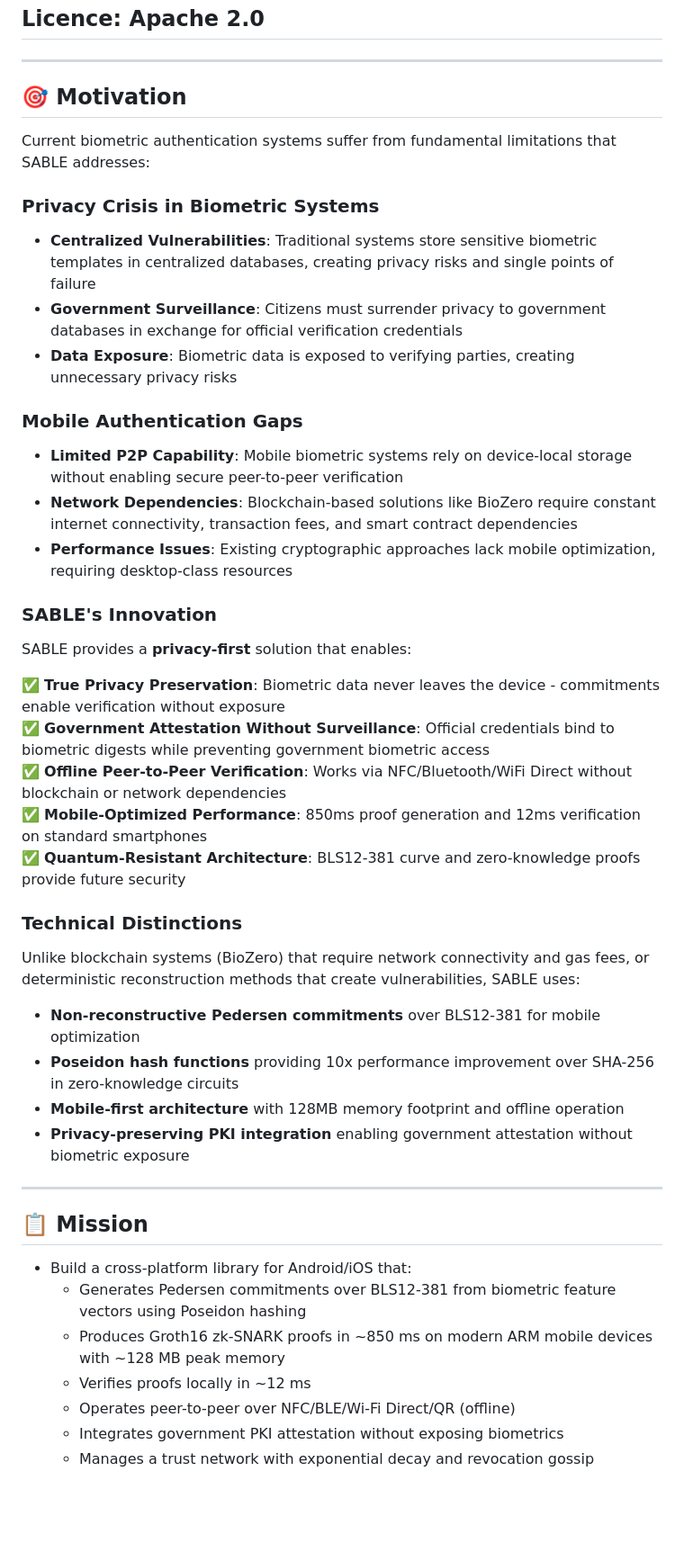
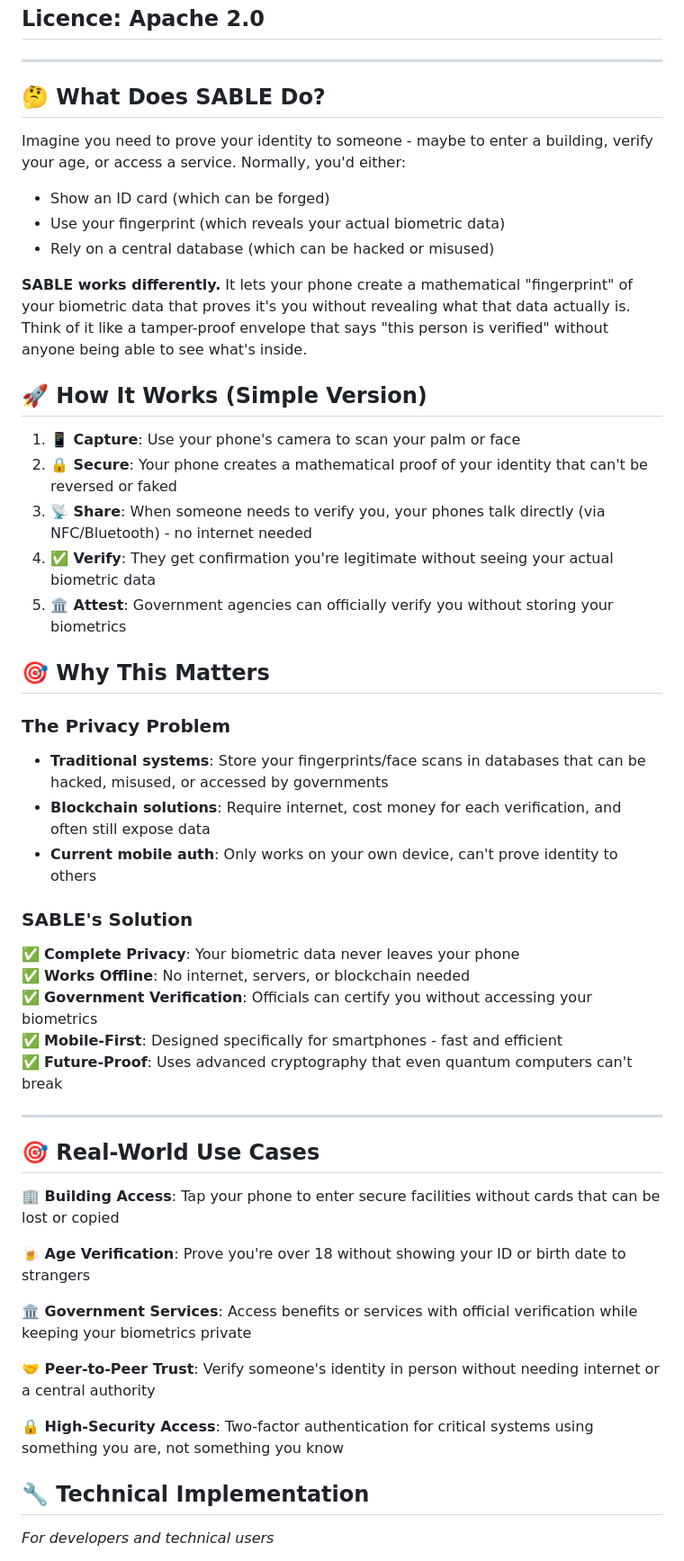
Before and after one commit to anuna-research/sable, a Markdown page: README.md, the part around one of its changes. Shown at 90% size. Rendered like a GitHub page; blank space fills up the shorter version.

Commit message:
docs: update docs

```diff
--- a/README.md
+++ b/README.md
@@ -32,44 +34,51 @@
 
 ---
 
-## 🎯 Motivation
+## 🤔 What Does SABLE Do?
 
-Current biometric authentication systems suffer from fundamental limitations that SABLE addresses:
+Imagine you need to prove your identity to someone - maybe to enter a building, verify your age, or access a service. Normally, you'd either:
+- Show an ID card (which can be forged)
+- Use your fingerprint (which reveals your actual biometric data)
+- Rely on a central database (which can be hacked or misused)
 
-### **Privacy Crisis in Biometric Systems**
-- **Centralized Vulnerabilities**: Traditional systems store sensitive biometric templates in centralized databases, creating privacy risks and single points of failure
-- **Government Surveillance**: Citizens must surrender privacy to government databases in exchange for official verification credentials
-- **Data Exposure**: Biometric data is exposed to verifying parties, creating unnecessary privacy risks
+**SABLE works differently.** It lets your phone create a mathematical "fingerprint" of your biometric data that proves it's you without revealing what that data actually is. Think of it like a tamper-proof envelope that says "this person is verified" without anyone being able to see what's inside.
 
-### **Mobile Authentication Gaps**
-- **Limited P2P Capability**: Mobile biometric systems rely on device-local storage without enabling secure peer-to-peer verification
-- **Network Dependencies**: Blockchain-based solutions like BioZero require constant internet connectivity, transaction fees, and smart contract dependencies
-- **Performance Issues**: Existing cryptographic approaches lack mobile optimization, requiring desktop-class resources
+## 🚀 How It Works (Simple Version)
 
-### **SABLE's Innovation**
-SABLE provides a **privacy-first** solution that enables:
+1. **📱 Capture**: Use your phone's camera to scan your palm or face
+2. **🔒 Secure**: Your phone creates a mathematical proof of your identity that can't be reversed or faked
+3. **📡 Share**: When someone needs to verify you, your phones talk directly (via NFC/Bluetooth) - no internet needed
+4. **✅ Verify**: They get confirmation you're legitimate without seeing your actual biometric data
+5. **🏛️ Attest**: Government agencies can officially verify you without storing your biometrics
 
-✅ **True Privacy Preservation**: Biometric data never leaves the device - commitments enable verification without exposure
-✅ **Government Attestation Without Surveillance**: Official credentials bind to biometric digests while preventing government biometric access
-✅ **Offline Peer-to-Peer Verification**: Works via NFC/Bluetooth/WiFi Direct without blockchain or network dependencies
-✅ **Mobile-Optimized Performance**: 850ms proof generation and 12ms verification on standard smartphones
-✅ **Quantum-Resistant Architecture**: BLS12-381 curve and zero-knowledge proofs provide future security
+## 🎯 Why This Matters
 
-### **Technical Distinctions**
-Unlike blockchain systems (BioZero) that require network connectivity and gas fees, or deterministic reconstruction methods that create vulnerabilities, SABLE uses:
+### **The Privacy Problem**
+- **Traditional systems**: Store your fingerprints/face scans in databases that can be hacked, misused, or accessed by governments
+- **Blockchain solutions**: Require internet, cost money for each verification, and often still expose data
+- **Current mobile auth**: Only works on your own device, can't prove identity to others
 
-- **Non-reconstructive Pedersen commitments** over BLS12-381 for mobile optimization
-- **Poseidon hash functions** providing 10x performance improvement over SHA-256 in zero-knowledge circuits
-- **Mobile-first architecture** with 128MB memory footprint and offline operation
-- **Privacy-preserving PKI integration** enabling government attestation without biometric exposure
+### **SABLE's Solution**
+✅ **Complete Privacy**: Your biometric data never leaves your phone
+✅ **Works Offline**: No internet, servers, or blockchain needed
+✅ **Government Verification**: Officials can certify you without accessing your biometrics
+✅ **Mobile-First**: Designed specifically for smartphones - fast and efficient
+✅ **Future-Proof**: Uses advanced cryptography that even quantum computers can't break
 
 ---
 
-## 📋 Mission
-- Build a cross-platform library for Android/iOS that:
-  - Generates Pedersen commitments over BLS12-381 from biometric feature vectors using Poseidon hashing
-  - Produces Groth16 zk-SNARK proofs in ~850 ms on modern ARM mobile devices with ~128 MB peak memory
-  - Verifies proofs locally in ~12 ms
-  - Operates peer-to-peer over NFC/BLE/Wi‑Fi Direct/QR (offline)
-  - Integrates government PKI attestation without exposing biometrics
-  - Manages a trust network with exponential decay and revocation gossip
+## 🎯 Real-World Use Cases
+
+**🏢 Building Access**: Tap your phone to enter secure facilities without cards that can be lost or copied
+
+**🍺 Age Verification**: Prove you're over 18 without showing your ID or birth date to strangers
+
+**🏛️ Government Services**: Access benefits or services with official verification while keeping your biometrics private
+
+**🤝 Peer-to-Peer Trust**: Verify someone's identity in person without needing internet or a central authority
+
+**🔒 High-Security Access**: Two-factor authentication for critical systems using something you are, not something you know
+
+## 🔧 Technical Implementation
+*For developers and technical users*
+
```
Also changed, not shown: other parts of README.md (+12 -1 lines).
